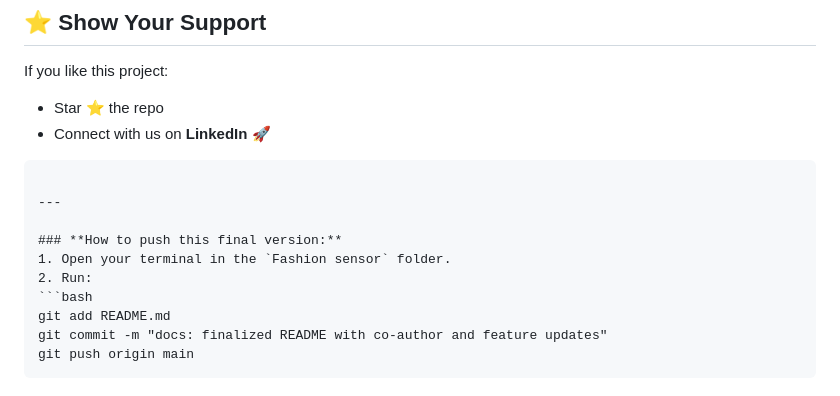
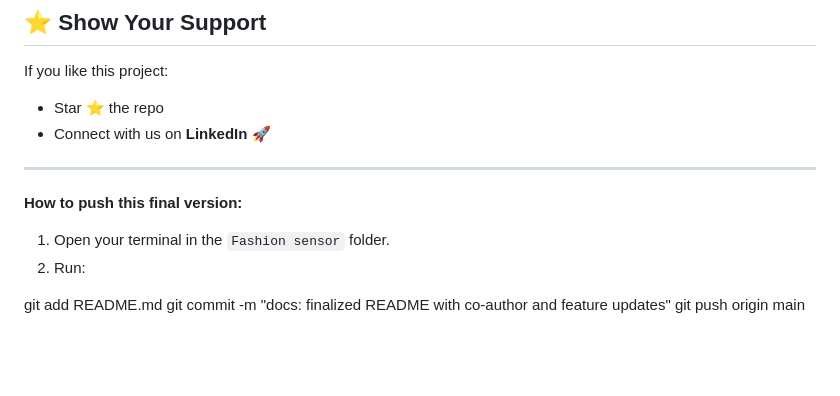
Before and after one commit to CodeHorizon-X/fashion-sensor, a Markdown page: README.md, the part around the change. GitHub-like rendering; blank space fills up the shorter version.

Commit message:
Finalize README with co-author and feature updates
Updated README to finalize co-author and feature updates.

`````diff
--- a/README.md
+++ b/README.md
@@ -112,16 +112,12 @@ If you like this project:
   * Connect with us on **LinkedIn** 🚀
 
 <!-- end list -->
+----
 
-````
-
----
-
-### **How to push this final version:**
+**How to push this final version:**
 1. Open your terminal in the `Fashion sensor` folder.
 2. Run:
-```bash
+
 git add README.md
 git commit -m "docs: finalized README with co-author and feature updates"
 git push origin main
-````
`````
